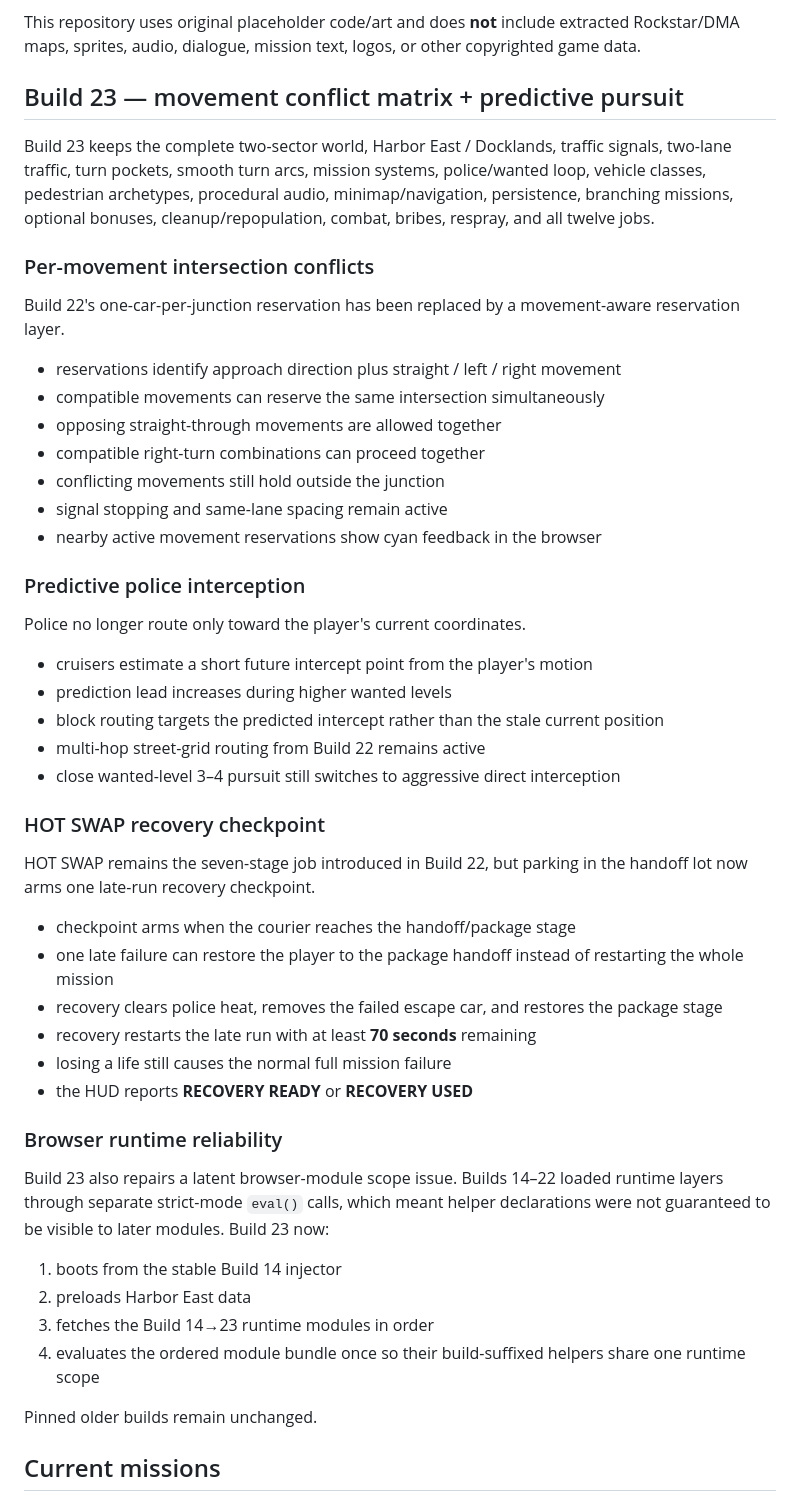
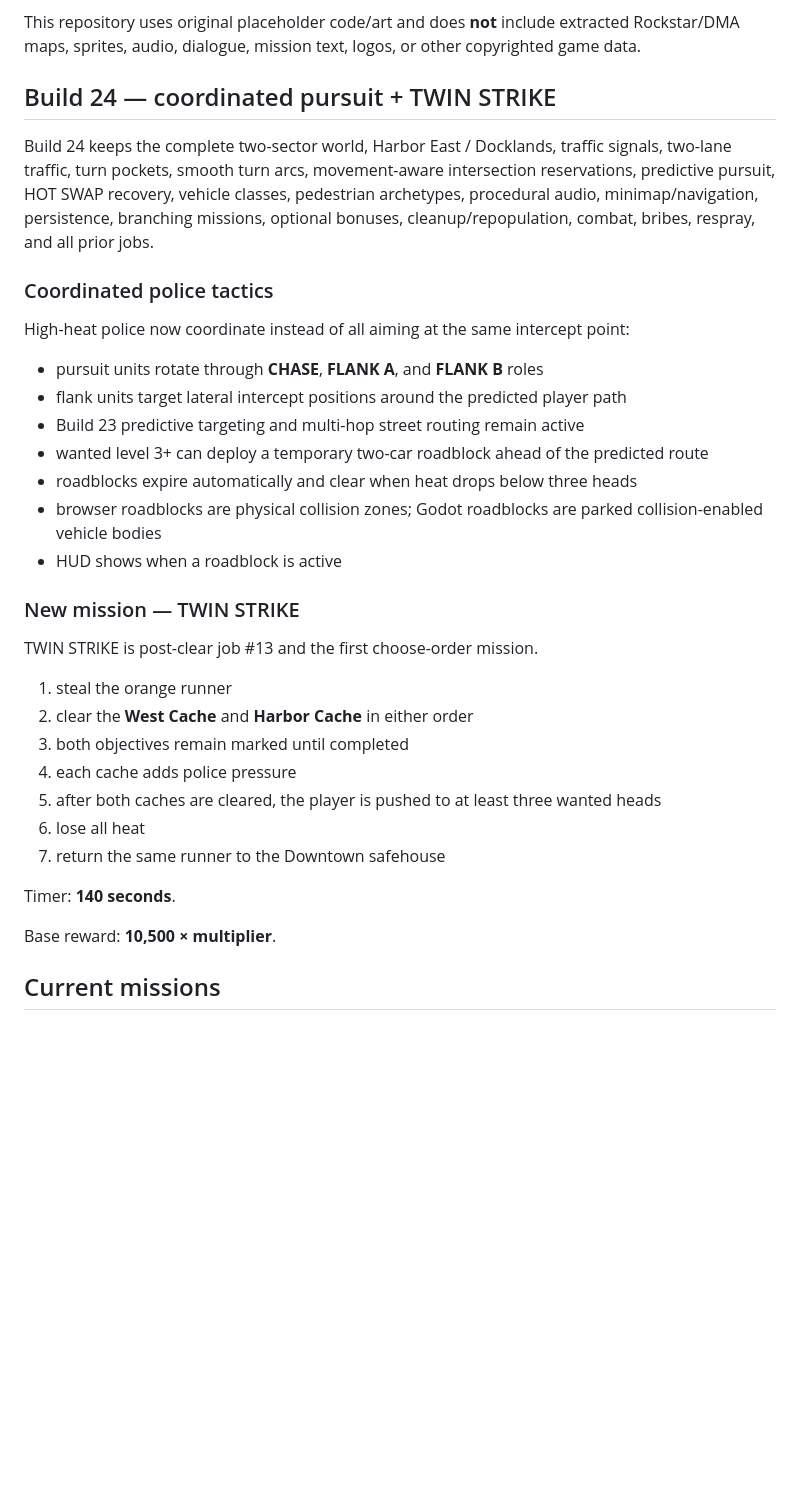
Before and after one commit to flesentine/gta1, a Markdown page: README.md, the part around one of its changes. Drawn GitHub-style; blank space fills up the shorter version.

Commit message:
Document Build 24 coordinated pursuit and TWIN STRIKE

```diff
--- a/README.md
+++ b/README.md
@@ -4,53 +4,37 @@ A from-scratch, top-down crime-sandbox prototype inspired by the gameplay struct
 
 This repository uses original placeholder code/art and does **not** include extracted Rockstar/DMA maps, sprites, audio, dialogue, mission text, logos, or other copyrighted game data.
 
-## Build 23 — movement conflict matrix + predictive pursuit
+## Build 24 — coordinated pursuit + TWIN STRIKE
 
-Build 23 keeps the complete two-sector world, Harbor East / Docklands, traffic signals, two-lane traffic, turn pockets, smooth turn arcs, mission systems, police/wanted loop, vehicle classes, pedestrian archetypes, procedural audio, minimap/navigation, persistence, branching missions, optional bonuses, cleanup/repopulation, combat, bribes, respray, and all twelve jobs.
+Build 24 keeps the complete two-sector world, Harbor East / Docklands, traffic signals, two-lane traffic, turn pockets, smooth turn arcs, movement-aware intersection reservations, predictive pursuit, HOT SWAP recovery, vehicle classes, pedestrian archetypes, procedural audio, minimap/navigation, persistence, branching missions, optional bonuses, cleanup/repopulation, combat, bribes, respray, and all prior jobs.
 
-### Per-movement intersection conflicts
+### Coordinated police tactics
 
-Build 22's one-car-per-junction reservation has been replaced by a movement-aware reservation layer.
+High-heat police now coordinate instead of all aiming at the same intercept point:
 
-- reservations identify approach direction plus straight / left / right movement
-- compatible movements can reserve the same intersection simultaneously
-- opposing straight-through movements are allowed together
-- compatible right-turn combinations can proceed together
-- conflicting movements still hold outside the junction
-- signal stopping and same-lane spacing remain active
-- nearby active movement reservations show cyan feedback in the browser
+- pursuit units rotate through **CHASE**, **FLANK A**, and **FLANK B** roles
+- flank units target lateral intercept positions around the predicted player path
+- Build 23 predictive targeting and multi-hop street routing remain active
+- wanted level 3+ can deploy a temporary two-car roadblock ahead of the predicted route
+- roadblocks expire automatically and clear when heat drops below three heads
+- browser roadblocks are physical collision zones; Godot roadblocks are parked collision-enabled vehicle bodies
+- HUD shows when a roadblock is active
 
-### Predictive police interception
+### New mission — TWIN STRIKE
 
-Police no longer route only toward the player's current coordinates.
+TWIN STRIKE is post-clear job #13 and the first choose-order mission.
 
-- cruisers estimate a short future intercept point from the player's motion
-- prediction lead increases during higher wanted levels
-- block routing targets the predicted intercept rather than the stale current position
-- multi-hop street-grid routing from Build 22 remains active
-- close wanted-level 3–4 pursuit still switches to aggressive direct interception
+1. steal the orange runner
+2. clear the **West Cache** and **Harbor Cache** in either order
+3. both objectives remain marked until completed
+4. each cache adds police pressure
+5. after both caches are cleared, the player is pushed to at least three wanted heads
+6. lose all heat
+7. return the same runner to the Downtown safehouse
 
-### HOT SWAP recovery checkpoint
+Timer: **140 seconds**.
 
-HOT SWAP remains the seven-stage job introduced in Build 22, but parking in the handoff lot now arms one late-run recovery checkpoint.
-
-- checkpoint arms when the courier reaches the handoff/package stage
-- one late failure can restore the player to the package handoff instead of restarting the whole mission
-- recovery clears police heat, removes the failed escape car, and restores the package stage
-- recovery restarts the late run with at least **70 seconds** remaining
-- losing a life still causes the normal full mission failure
-- the HUD reports **RECOVERY READY** or **RECOVERY USED**
-
-### Browser runtime reliability
-
-Build 23 also repairs a latent browser-module scope issue. Builds 14–22 loaded runtime layers through separate strict-mode `eval()` calls, which meant helper declarations were not guaranteed to be visible to later modules. Build 23 now:
-
-1. boots from the stable Build 14 injector
-2. preloads Harbor East data
-3. fetches the Build 14→23 runtime modules in order
-4. evaluates the ordered module bundle once so their build-suffixed helpers share one runtime scope
-
-Pinned older builds remain unchanged.
+Base reward: **10,500 × multiplier**.
 
 ## Current missions
 
```
Also changed, not shown: other parts of README.md (+12 -7 lines).
